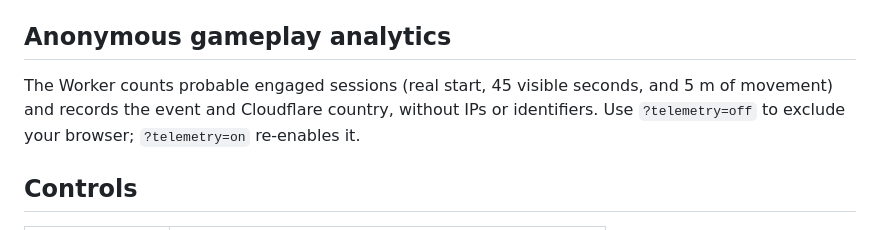
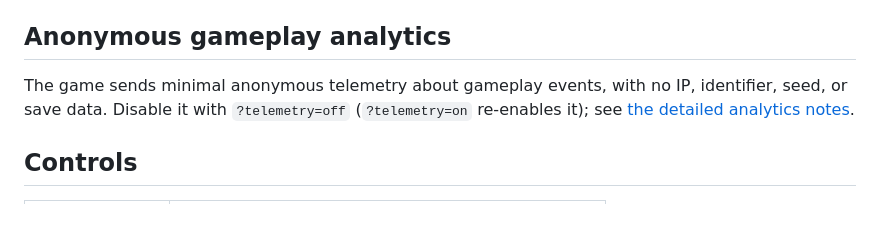
Before and after one commit to martinezharo/backrooms, a Markdown page: README.md, the part around the change. GitHub-like rendering.

Commit message:
📝 docs: shorten README analytics note

```diff
--- a/README.md
+++ b/README.md
@@ -103,10 +103,9 @@ bundle containing the `window.__game` handle or the floor-skipping shortcuts.
 
 ## Anonymous gameplay analytics
 
-The Worker counts probable engaged sessions (real start, 45 visible seconds,
-and 5 m of movement) and records the event and Cloudflare country, without IPs
-or identifiers. Use `?telemetry=off` to exclude your browser; `?telemetry=on`
-re-enables it.
+The game sends minimal anonymous telemetry about gameplay events, with no IP,
+identifier, seed, or save data. Disable it with `?telemetry=off`
+(`?telemetry=on` re-enables it); see [the detailed analytics notes](docs/analytics.md).
 
 ## Controls
 
```
